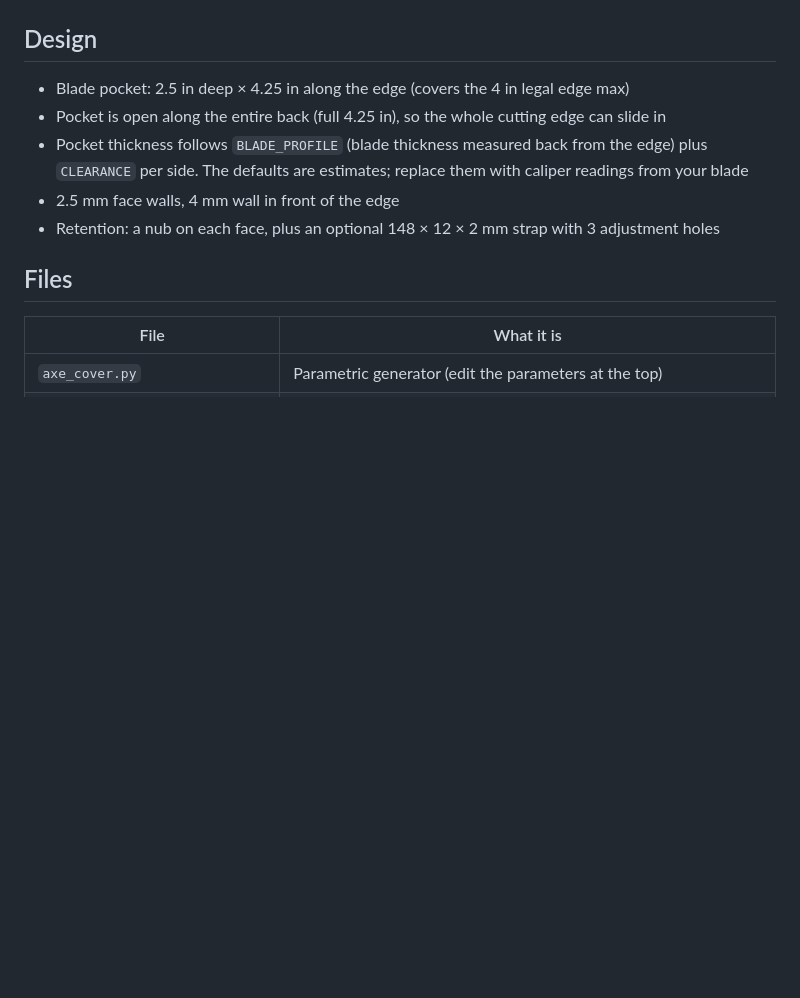
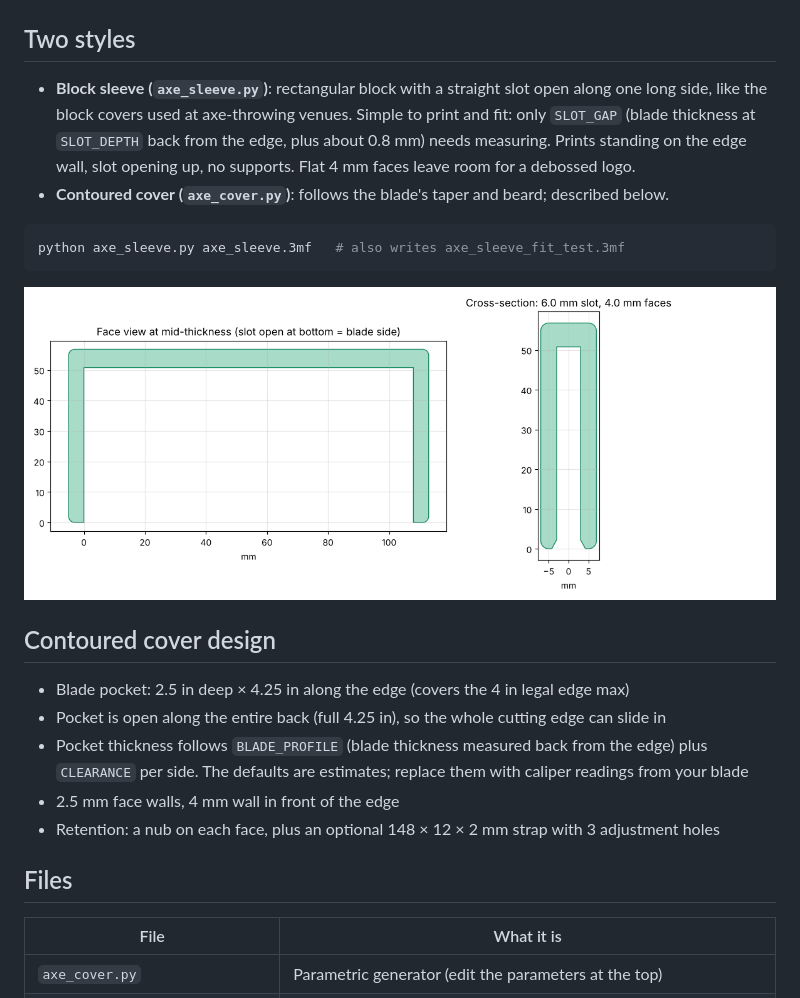
Before and after one commit to rockeys3d-hash/Axe-Cover, a Markdown page: README.md, the part around the change. GitHub-like rendering; pictures changed too: axe_sleeve_preview.png (added); blank space fills up the shorter version.

````diff
--- a/README.md
+++ b/README.md
@@ -4,7 +4,18 @@ Parametric, 3D-printable TPU blade cover for competition throwing hatchets.
 
 ![Preview](axe_cover_preview.png)
 
-## Design
+## Two styles
+
+- **Block sleeve (`axe_sleeve.py`)**: rectangular block with a straight slot open along one long side, like the block covers used at axe-throwing venues. Simple to print and fit: only `SLOT_GAP` (blade thickness at `SLOT_DEPTH` back from the edge, plus about 0.8 mm) needs measuring. Prints standing on the edge wall, slot opening up, no supports. Flat 4 mm faces leave room for a debossed logo.
+- **Contoured cover (`axe_cover.py`)**: follows the blade's taper and beard; described below.
+
+```sh
+python axe_sleeve.py axe_sleeve.3mf   # also writes axe_sleeve_fit_test.3mf
+```
+
+![Sleeve preview](axe_sleeve_preview.png)
+
+## Contoured cover design
 
 - Blade pocket: 2.5 in deep × 4.25 in along the edge (covers the 4 in legal edge max)
 - Pocket is open along the entire back (full 4.25 in), so the whole cutting edge can slide in
````
Also changed, not shown: 3 other files.
